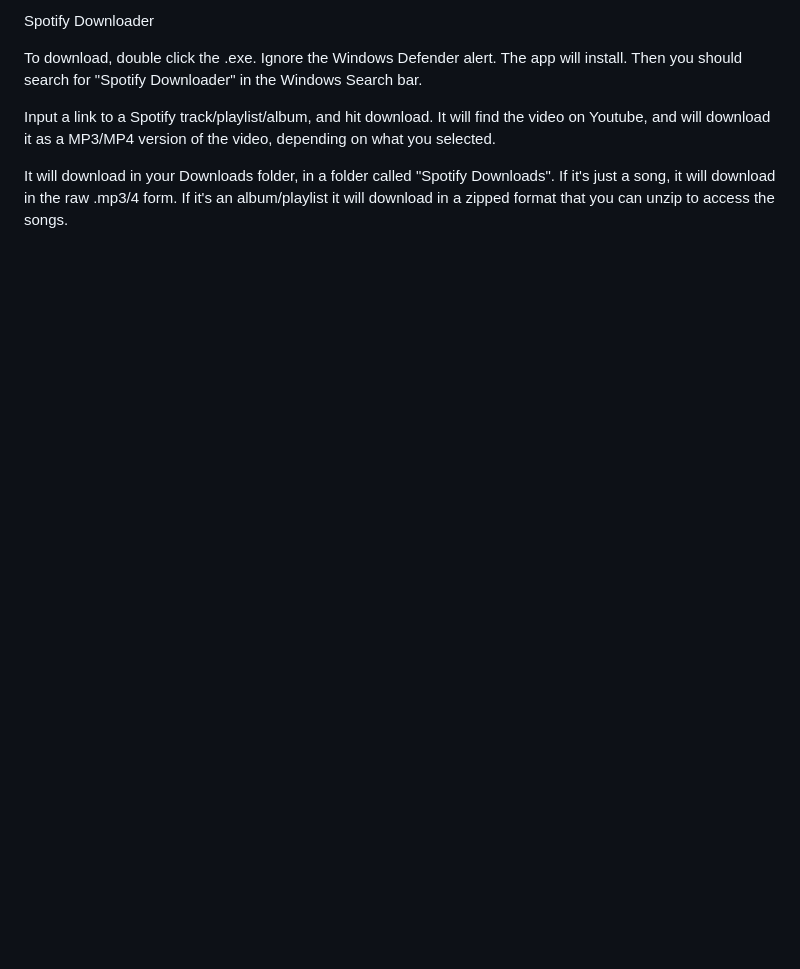
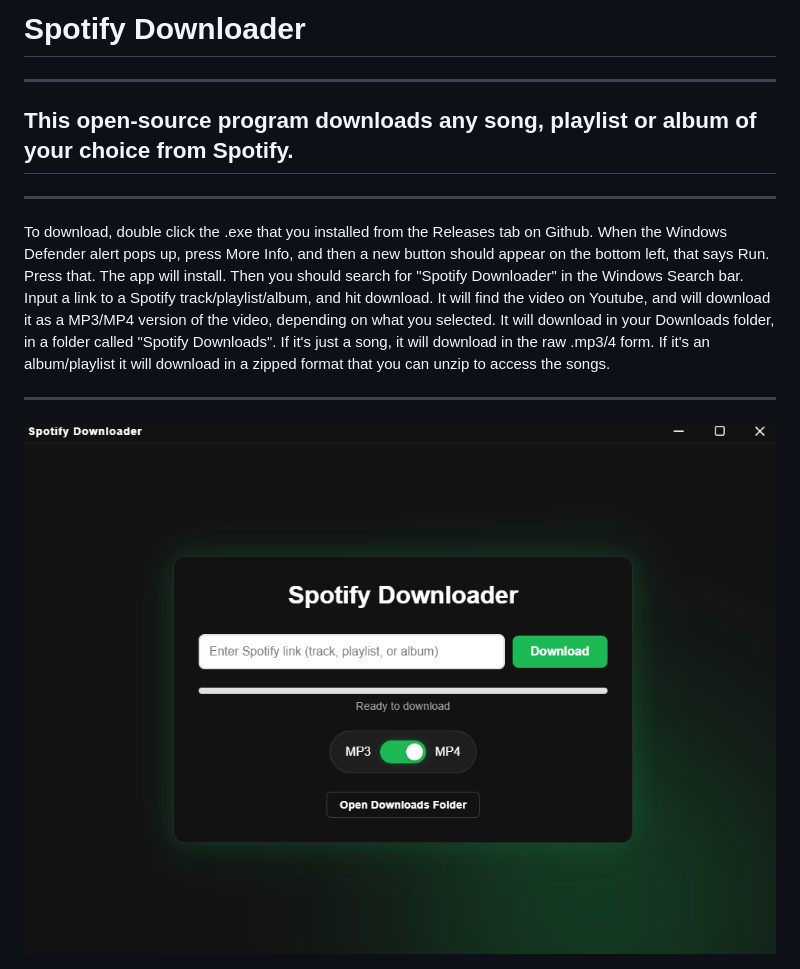
Before and after one commit to boriss1127/spotify-downloader, a Markdown page: README.md, the part around the change. GitHub-like rendering; pictures changed too: img-src/e.png (added); blank space fills up the shorter version.

```diff
--- a/README.md
+++ b/README.md
@@ -1,7 +1,15 @@
-Spotify Downloader
+# Spotify Downloader
 
-To download, double click the .exe. Ignore the Windows Defender alert. The app will install. Then you should search for "Spotify Downloader" in the Windows Search bar.
+---
 
+## This open-source program downloads any song, playlist or album of your choice from Spotify.
+
+---
+
+To download, double click the .exe that you installed from the Releases tab on Github. When the Windows Defender alert pops up, press More Info, and then a new button should appear on the bottom left, that says Run. Press that. The app will install. Then you should search for "Spotify Downloader" in the Windows Search bar.
 Input a link to a Spotify track/playlist/album, and hit download. It will find the video on Youtube, and will download it as a MP3/MP4 version of the video, depending on what you selected.
+It will download in your Downloads folder, in a folder called "Spotify Downloads". If it's just a song, it will download in the raw .mp3/4 form. If it's an album/playlist it will download in a zipped format that you can unzip to access the songs.
 
-It will download in your Downloads folder, in a folder called "Spotify Downloads". If it's just a song, it will download in the raw .mp3/4 form. If it's an album/playlist it will download in a zipped format that you can unzip to access the songs.
+---
+
+<img src="/img-src/e.png">
```
Also changed, not shown: 2 other files.
